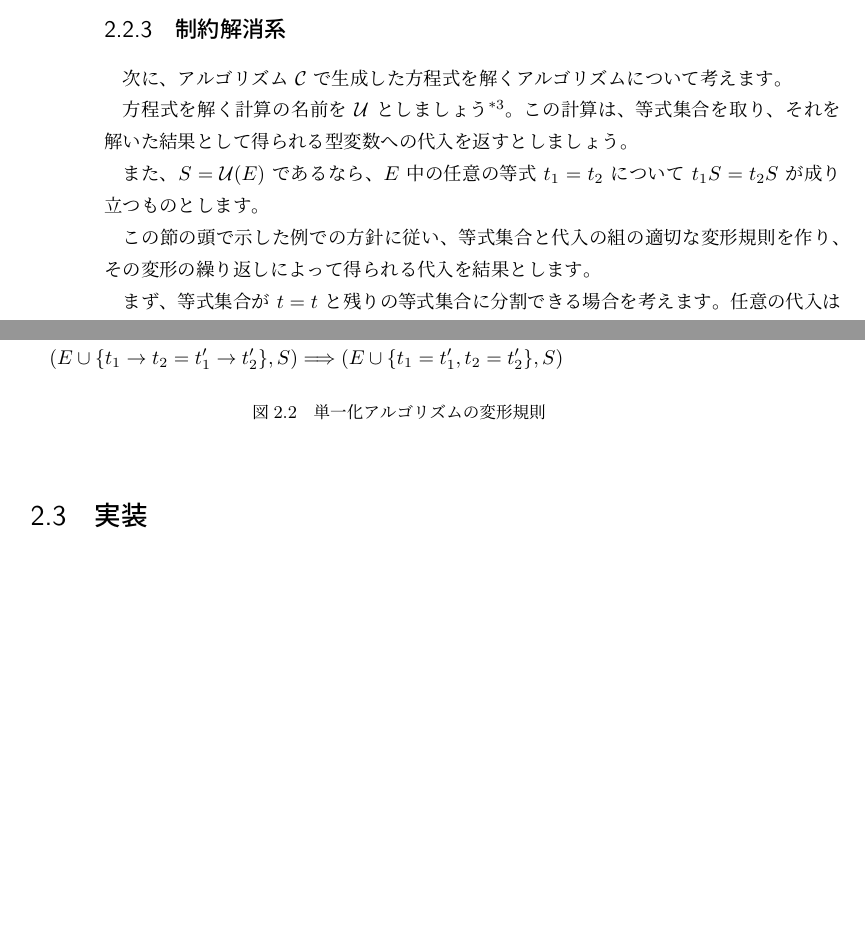
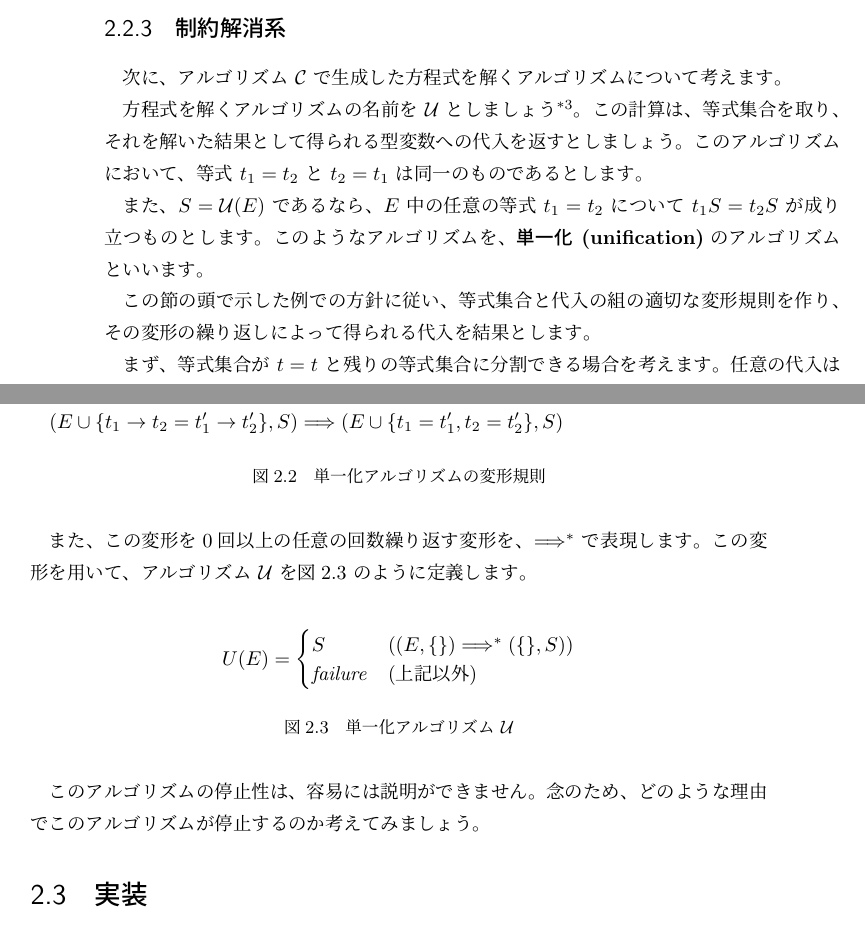
Before and after one commit to pi8027/typeinfer, a LaTeX book (book/main.tex, which reads book/typeinfer-stlc.tex): two parts of pages 24 and 25 of 29 before the commit and two parts of pages 24 and 25 of 31 after it, joined at a grey line, cut so that both start at the same text, the shorter picture padded with empty space. Compiled offline with pLaTeX and dvipdfmx.

Commit message:
unification

```diff
--- a/book/typeinfer-stlc.tex
+++ b/book/typeinfer-stlc.tex
@@ -335,11 +336,14 @@ $\mathrm{fresh}$ はフレッシュな型変数を表します。
 
 次に、アルゴリズム $\mathcal C$ で生成した方程式を解くアルゴリズムについて考えます。
 
-方程式を解く計算の名前を $\mathcal U$ としましょう\footnote{unification の u から取りました。}。
+方程式を解くアルゴリズムの名前を $\mathcal U$ としましょう
+\footnote{unification の u から取りました。}。
 この計算は、等式集合を取り、それを解いた結果として得られる型変数への代入を返すとしましょう。
+このアルゴリズムにおいて、等式 $t_1 = t_2$ と $t_2 = t_1$ は同一のものであるとします。
 
 また、$S = \mathcal{U}(E)$ であるなら、
 $E$ 中の任意の等式 $t_1 = t_2$ について $t_1 S = t_2 S$ が成り立つものとします。
+このようなアルゴリズムを、\textbf{単一化 (unification)}のアルゴリズムといいます。
 
 この節の頭で示した例での方針に従い、等式集合と代入の組の適切な変形規則を作り、
 その変形の繰り返しによって得られる代入を結果とします。
@@ -392,6 +396,26 @@ $t$ は無限長の型になってしまうはずです。
   \caption{単一化アルゴリズムの変形規則}
   \label{fig:unification-trans}
 \end{figure}
+
+また、この変形を0回以上の任意の回数繰り返す変形を、$\Longrightarrow^*$ で表現します。
+この変形を用いて、アルゴリズム $\mathcal U$ を図\ref{fig:algorithm-u} のように定義します。
+
+\begin{figure}[htbp]
+  \begin{align*}
+    U(E) &=
+    \begin{cases}
+      S & \text{($(E, \{\}) \Longrightarrow^* (\{\}, S)$)} \\
+      \mathit{failure} & \text{(上記以外)}
+    \end{cases}
+  \end{align*}
+  \caption{単一化アルゴリズム $\mathcal U$}
+  \label{fig:algorithm-u}
+\end{figure}
+
+このアルゴリズムの停止性は、容易には説明ができません。
+念のため、どのような理由でこのアルゴリズムが停止するのか考えてみましょう。
+
+
 
 \section{実装}
 
```
Also changed, not shown: book/typeinfer-stlc.tex (7 more changed lines).
